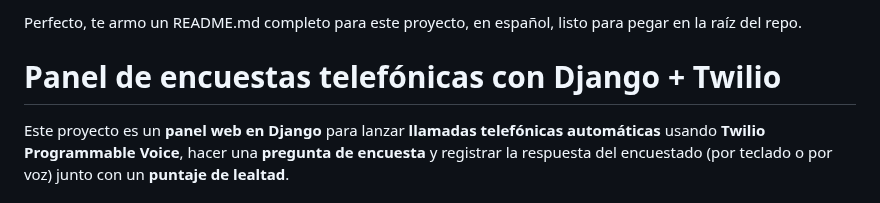
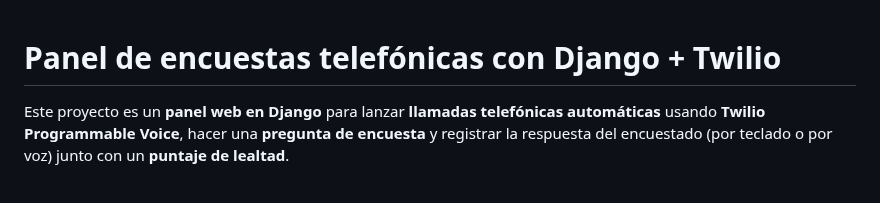
Before and after one commit to aleonlozano/telephone-surveys-for-election-campaigns, a Markdown page: README.md, the part around the change. GitHub-like rendering.

Commit message:
initial commit.

```diff
--- a/README.md
+++ b/README.md
@@ -1,5 +1,3 @@
-Perfecto, te armo un README.md completo para este proyecto, en español, listo para pegar en la raíz del repo.
-
 # Panel de encuestas telefónicas con Django + Twilio
 
 Este proyecto es un **panel web en Django** para lanzar **llamadas telefónicas automáticas** usando **Twilio Programmable Voice**, hacer una **pregunta de encuesta** y registrar la respuesta del encuestado (por teclado o por voz) junto con un **puntaje de lealtad**.
```
